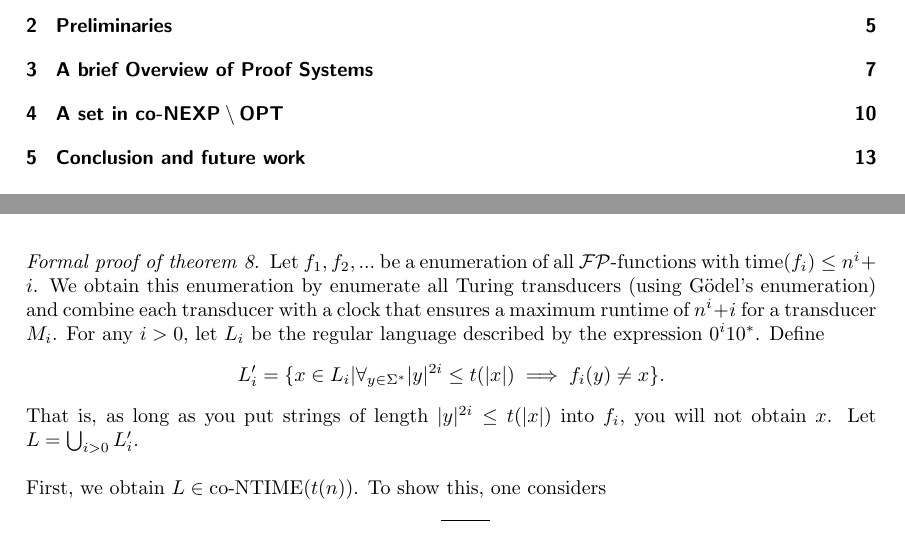
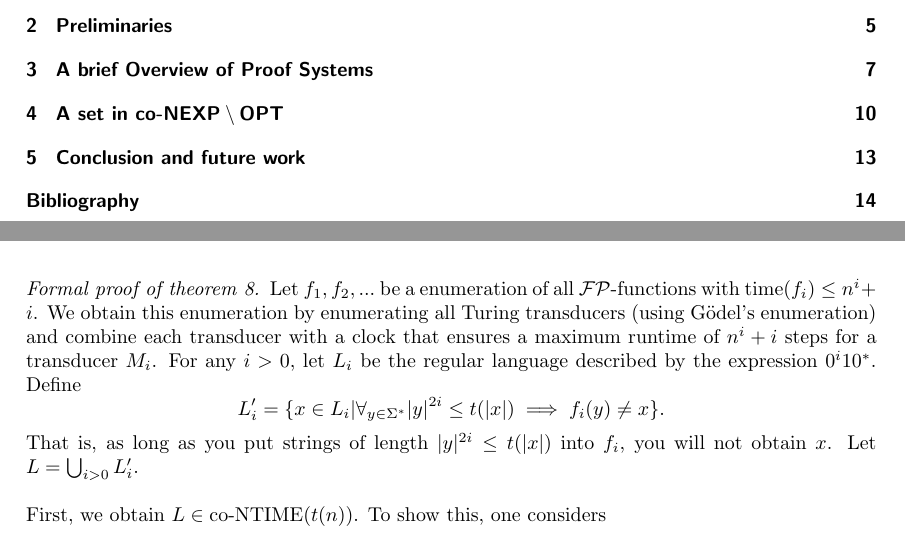
Before and after one commit to nils-wisiol/cs-bachelors-thesis, a LaTeX thesis (main.tex, which reads conexp-minus-opt.tex): two parts of pages 3 and 10 of 14, joined at a grey line, cut so that both start at the same text. Compiled offline with pdfLaTeX.

```diff
--- a/conexp-minus-opt.tex
+++ b/conexp-minus-opt.tex
@@ -13,7 +13,7 @@
 
   \begin{proof}[Formal proof of theorem \ref{thmMain}]
     Let \(f_1, f_2, ...\) be a enumeration of all \(\FP\)-functions with \(\runtime(f_i) \leq n^i + i\).
-    We obtain this enumeration by enumerate all Turing transducers (using Gödel's enumeration) and combine each transducer with a clock that ensures a maximum runtime of \(n^i + i\) for a transducer \(M_i\).
+    We obtain this enumeration by enumerating all Turing transducers (using Gödel's enumeration) and combine each transducer with a clock that ensures a maximum runtime of \(n^i + i\) steps for a transducer \(M_i\).
     For any \(i > 0\), let \(L_i\) be the regular language described by the expression \(0^i10^*\). Define
       \[ L_i' = \{ x \in L_i | \forall_{ y \in \Sigma^* } |y|^{2i} \leq t(|x|) \implies f_i(y) \neq x \}. \]
     That is, as long as you put strings of length \(|y|^{2i} \leq t(|x|)\) into \(f_i\), you will not obtain \(x\).
```
Also changed, not shown: main.tex (+1 -1 lines), main.pdf.
